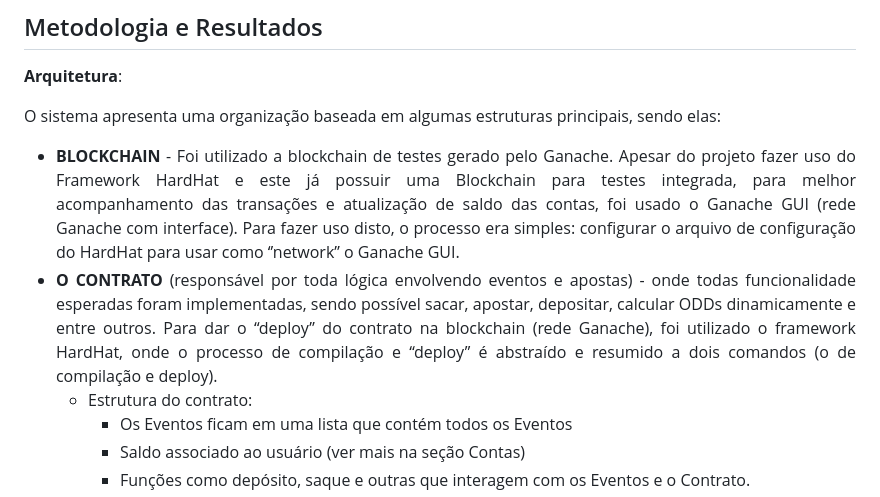
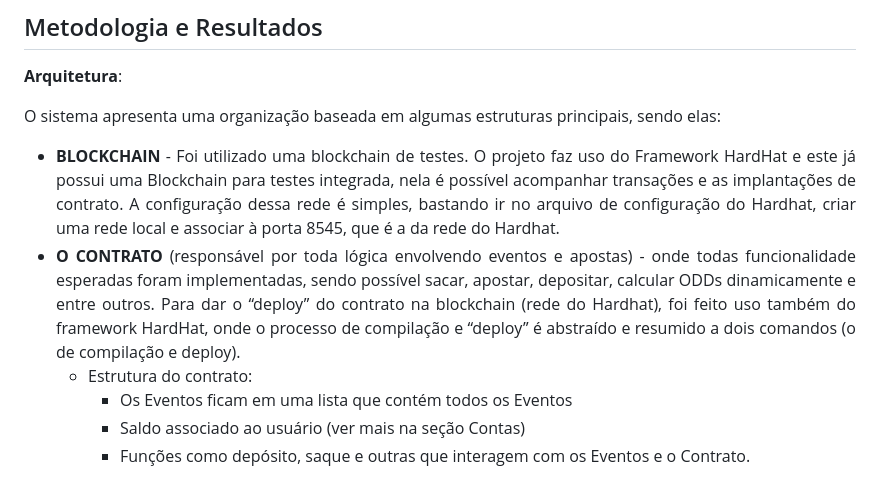
Before and after one commit to icaroo-oliveira/Problema-3---BET-Distribu-da, a Markdown page: README.md, the part around the change. GitHub-like rendering.

Commit message:
docs:att readme

```diff
--- a/README.md
+++ b/README.md
@@ -109,8 +109,8 @@ Esse sistema dinâmico reflete melhor o risco e a probabilidade real dos resulta
 **Arquitetura**:
 
 O sistema apresenta uma organização baseada em algumas estruturas principais, sendo elas:
-* __BLOCKCHAIN__ - Foi utilizado a blockchain de testes gerado pelo Ganache. Apesar do projeto fazer uso do Framework HardHat e este já possuir uma Blockchain para testes integrada, para melhor acompanhamento das transações e atualização de saldo das contas, foi usado o Ganache GUI (rede Ganache com interface). Para fazer uso disto, o processo era simples: configurar o arquivo de configuração do HardHat para usar como ‘’network” o Ganache GUI.
-* __O CONTRATO__ (responsável por toda lógica envolvendo eventos e apostas) - onde todas funcionalidade esperadas foram implementadas, sendo possível sacar, apostar, depositar, calcular ODDs dinamicamente e entre outros. Para dar o “deploy” do contrato na blockchain (rede Ganache), foi utilizado o framework HardHat, onde o processo de compilação e “deploy” é abstraído e resumido a dois comandos (o de compilação e deploy).
+* __BLOCKCHAIN__ - Foi utilizado uma blockchain de testes. O projeto faz uso do Framework HardHat e este já possui uma Blockchain para testes integrada, nela é possível acompanhar transações e as implantações de contrato. A configuração dessa rede é simples, bastando ir no arquivo de configuração do Hardhat, criar uma rede local e associar à porta 8545, que é a da rede do Hardhat.
+* __O CONTRATO__ (responsável por toda lógica envolvendo eventos e apostas) - onde todas funcionalidade esperadas foram implementadas, sendo possível sacar, apostar, depositar, calcular ODDs dinamicamente e entre outros. Para dar o “deploy” do contrato na blockchain (rede do Hardhat), foi feito uso também do framework HardHat, onde o processo de compilação e “deploy” é abstraído e resumido a dois comandos (o de compilação e deploy).
   - Estrutura do contrato:
     - Os Eventos  ficam em uma lista que contém todos os Eventos
     - Saldo associado ao usuário (ver mais na seção Contas)
```
